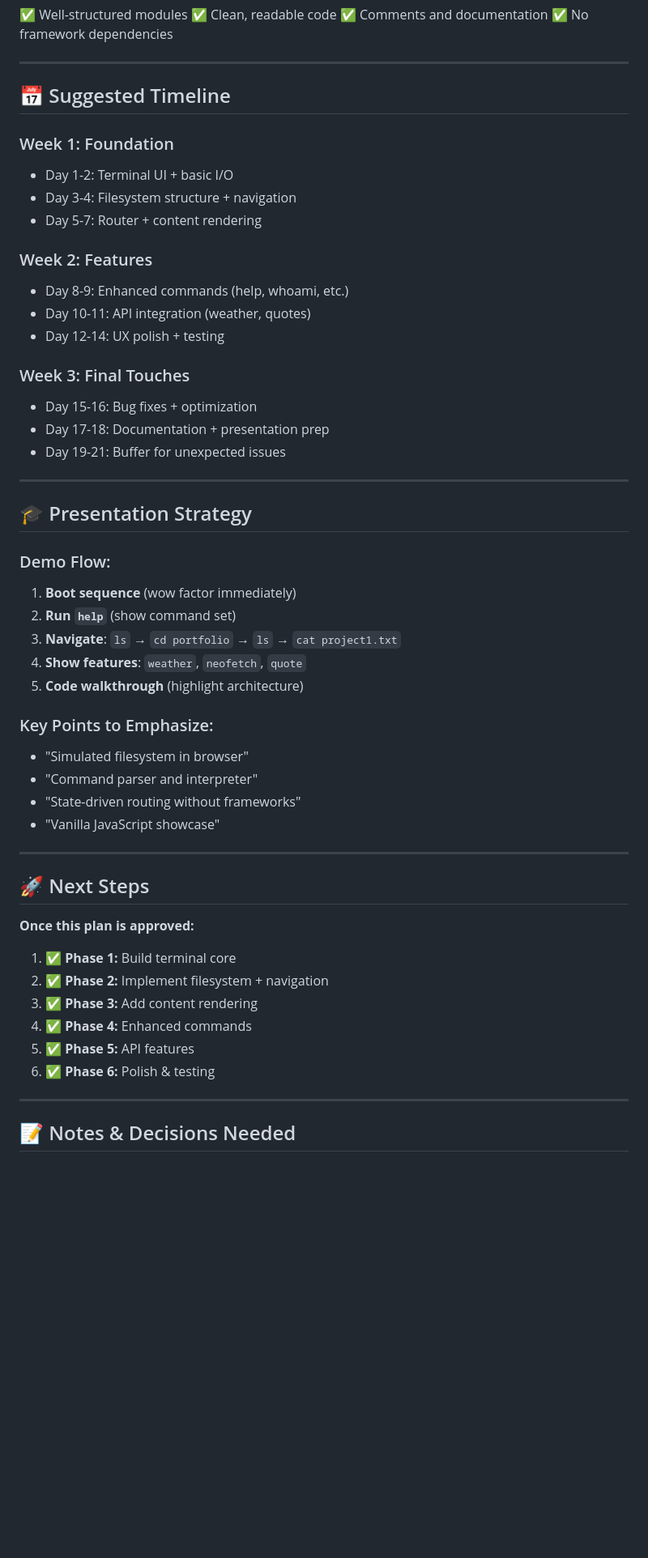
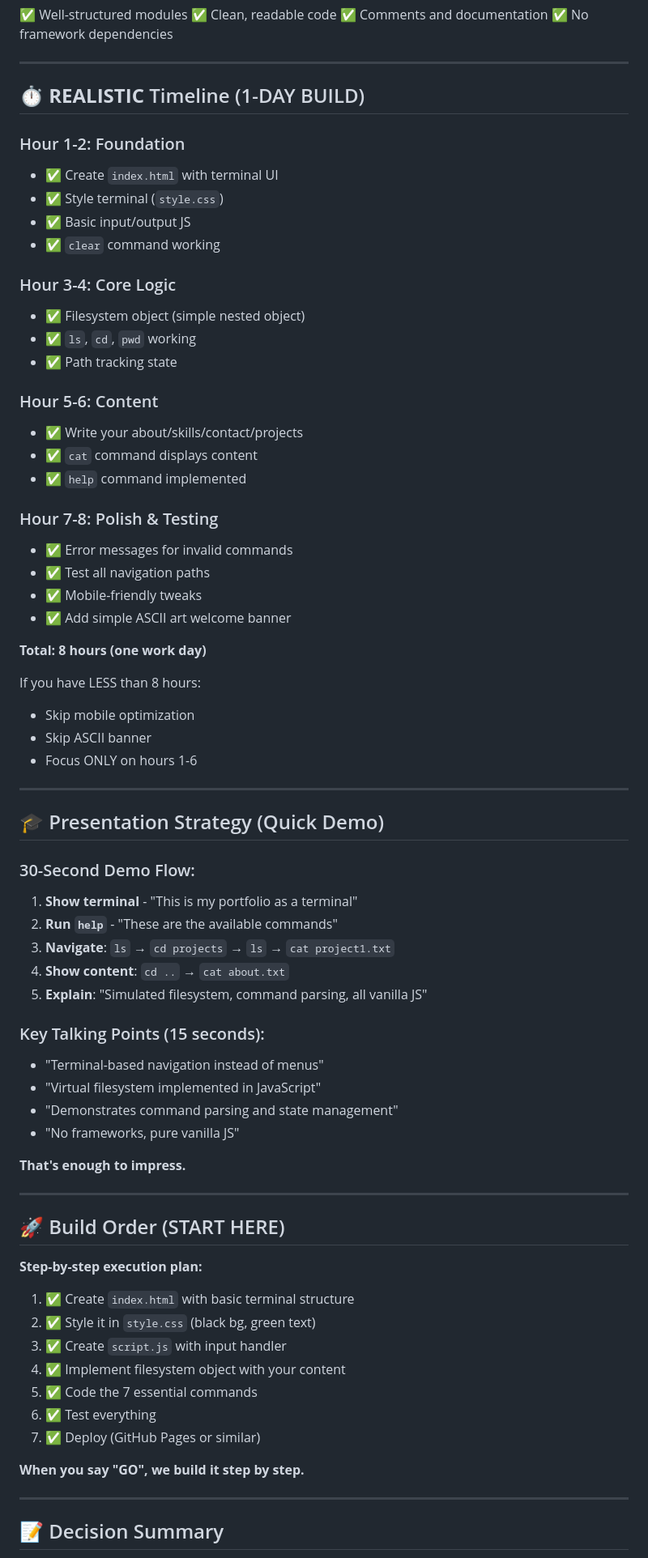
Before and after one commit to AlphaBeast97/My_Portfolio, a Markdown page: PROJECT-PLAN.md, the part around one of its changes. Shown at 81% size. Drawn GitHub-style; blank space fills up the shorter version.

Commit message:
Finallised the scale of the app

```diff
--- a/PROJECT-PLAN.md
+++ b/PROJECT-PLAN.md
@@ -455,59 +343,80 @@ cowsay            # Classic cowsay
 
 ---
 
-## 📅 Suggested Timeline
+## ⏱️ **REALISTIC** Timeline (1-DAY BUILD)
 
-### Week 1: Foundation
+### Hour 1-2: Foundation
 
-- Day 1-2: Terminal UI + basic I/O
-- Day 3-4: Filesystem structure + navigation
-- Day 5-7: Router + content rendering
+- ✅ Create `index.html` with terminal UI
+- ✅ Style terminal (`style.css`)
+- ✅ Basic input/output JS
+- ✅ `clear` command working
 
-### Week 2: Features
+### Hour 3-4: Core Logic
 
-- Day 8-9: Enhanced commands (help, whoami, etc.)
-- Day 10-11: API integration (weather, quotes)
-- Day 12-14: UX polish + testing
+- ✅ Filesystem object (simple nested object)
+- ✅ `ls`, `cd`, `pwd` working
+- ✅ Path tracking state
 
-### Week 3: Final Touches
+### Hour 5-6: Content
 
-- Day 15-16: Bug fixes + optimization
-- Day 17-18: Documentation + presentation prep
-- Day 19-21: Buffer for unexpected issues
+- ✅ Write your about/skills/contact/projects
+- ✅ `cat` command displays content
+- ✅ `help` command implemented
+
+### Hour 7-8: Polish & Testing
+
+- ✅ Error messages for invalid commands
+- ✅ Test all navigation paths
+- ✅ Mobile-friendly tweaks
+- ✅ Add simple ASCII art welcome banner
+
+**Total: 8 hours (one work day)**
+
+If you have LESS than 8 hours:
+
+- Skip mobile optimization
+- Skip ASCII banner
+- Focus ONLY on hours 1-6
 
 ---
 
-## 🎓 Presentation Strategy
+## 🎓 Presentation Strategy (Quick Demo)
 
-### Demo Flow:
+### 30-Second Demo Flow:
 
-1. **Boot sequence** (wow factor immediately)
-2. **Run `help`** (show command set)
-3. **Navigate**: `ls` → `cd portfolio` → `ls` → `cat project1.txt`
-4. **Show features**: `weather`, `neofetch`, `quote`
-5. **Code walkthrough** (highlight architecture)
+1. **Show terminal** - "This is my portfolio as a terminal"
+2. **Run `help`** - "These are the available commands"
+3. **Navigate**: `ls` → `cd projects` → `ls` → `cat project1.txt`
+4. **Show content**: `cd ..` → `cat about.txt`
+5. **Explain**: "Simulated filesystem, command parsing, all vanilla JS"
 
-### Key Points to Emphasize:
+### Key Talking Points (15 seconds):
 
-- "Simulated filesystem in browser"
-- "Command parser and interpreter"
-- "State-driven routing without frameworks"
-- "Vanilla JavaScript showcase"
+- "Terminal-based navigation instead of menus"
+- "Virtual filesystem implemented in JavaScript"
+- "Demonstrates command parsing and state management"
+- "No frameworks, pure vanilla JS"
+
+**That's enough to impress.**
 
 ---
 
-## 🚀 Next Steps
+## 🚀 Build Order (START HERE)
 
-**Once this plan is approved:**
+**Step-by-step execution plan:**
 
-1. ✅ **Phase 1:** Build terminal core
-2. ✅ **Phase 2:** Implement filesystem + navigation
-3. ✅ **Phase 3:** Add content rendering
-4. ✅ **Phase 4:** Enhanced commands
-5. ✅ **Phase 5:** API features
-6. ✅ **Phase 6:** Polish & testing
+1. ✅ Create `index.html` with basic terminal structure
+2. ✅ Style it in `style.css` (black bg, green text)
+3. ✅ Create `script.js` with input handler
+4. ✅ Implement filesystem object with your content
+5. ✅ Code the 7 essential commands
+6. ✅ Test everything
+7. ✅ Deploy (GitHub Pages or similar)
+
+**When you say "GO", we build it step by step.**
 
 ---
 
-## 📝 Notes & Decisions Needed
+## 📝 Decision Summary
 
```
Also changed, not shown: other parts of PROJECT-PLAN.md (+218 -282 lines).
